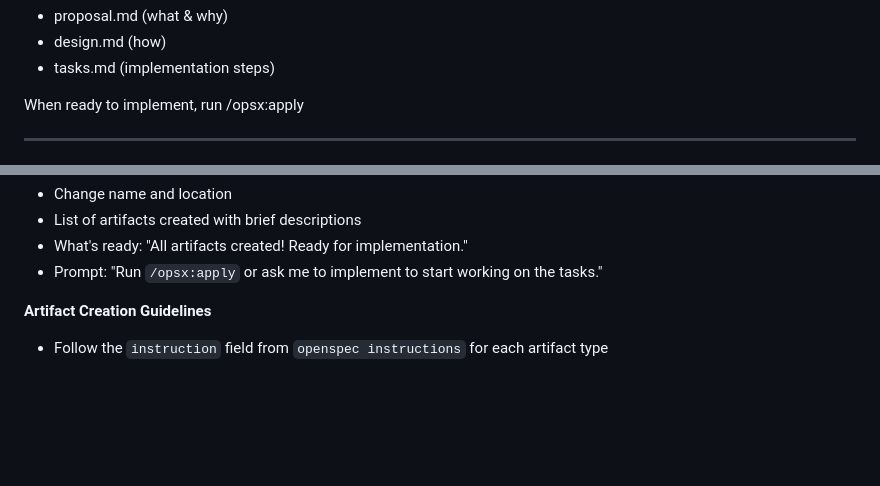
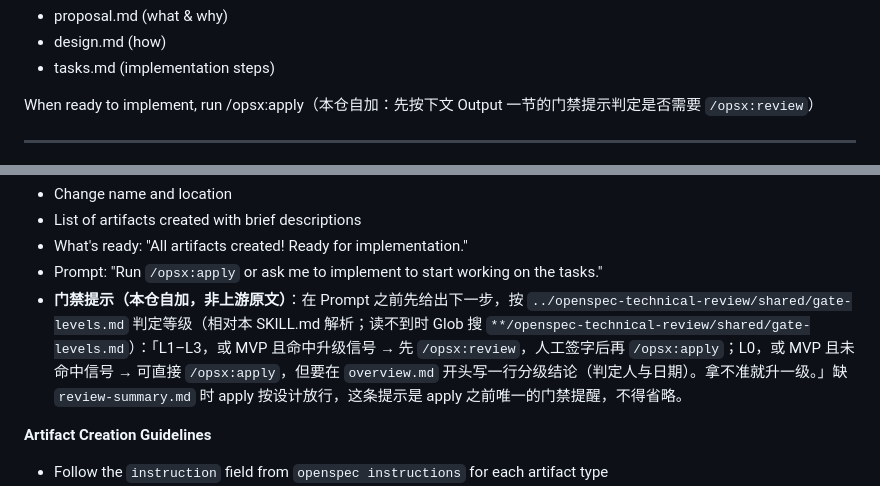
Before and after one commit to h906478231/agent-skill, a Markdown page: skills/openspec-propose/SKILL.md, 2 parts joined by grey strips. Drawn GitHub-style; blank space fills up the shorter version.

Commit message:
feat(propose): 收尾输出补门禁提示
缺 review-summary.md 时 apply 按设计放行，propose / ff 的收尾原本只提示
「运行 /opsx:apply」，开发者不知道这里有门禁。现在收尾先按 gate-levels.md
给出下一步：L1–L3 或 MVP 命中信号走 /opsx:review，L0 或 MVP 未命中信号
可直接 apply 但要在 overview.md 留分级行。放行口径不变。

Co-Authored-By: Claude Opus 5.5 <noreply@anthropic.com>

```diff
--- a/skills/openspec-propose/SKILL.md
+++ b/skills/openspec-propose/SKILL.md
@@ -17,7 +17,7 @@ I'll create a change with artifacts:
 - design.md (how)
 - tasks.md (implementation steps)
 
-When ready to implement, run /opsx:apply
+When ready to implement, run /opsx:apply（本仓自加：先按下文 Output 一节的门禁提示判定是否需要 `/opsx:review`）
 
 ---
 
@@ -106,6 +106,7 @@ After completing all artifacts, summarize:
 - List of artifacts created with brief descriptions
 - What's ready: "All artifacts created! Ready for implementation."
 - Prompt: "Run `/opsx:apply` or ask me to implement to start working on the tasks."
+- **门禁提示（本仓自加，非上游原文）**：在 Prompt 之前先给出下一步，按 `../openspec-technical-review/shared/gate-levels.md` 判定等级（相对本 SKILL.md 解析；读不到时 Glob 搜 `**/openspec-technical-review/shared/gate-levels.md`）：「L1–L3，或 MVP 且命中升级信号 → 先 `/opsx:review`，人工签字后再 `/opsx:apply`；L0，或 MVP 且未命中信号 → 可直接 `/opsx:apply`，但要在 `overview.md` 开头写一行分级结论（判定人与日期）。拿不准就升一级。」缺 `review-summary.md` 时 apply 按设计放行，这条提示是 apply 之前唯一的门禁提醒，不得省略。
 
 **Artifact Creation Guidelines**
 
```
Also changed, not shown: 2 other files.
